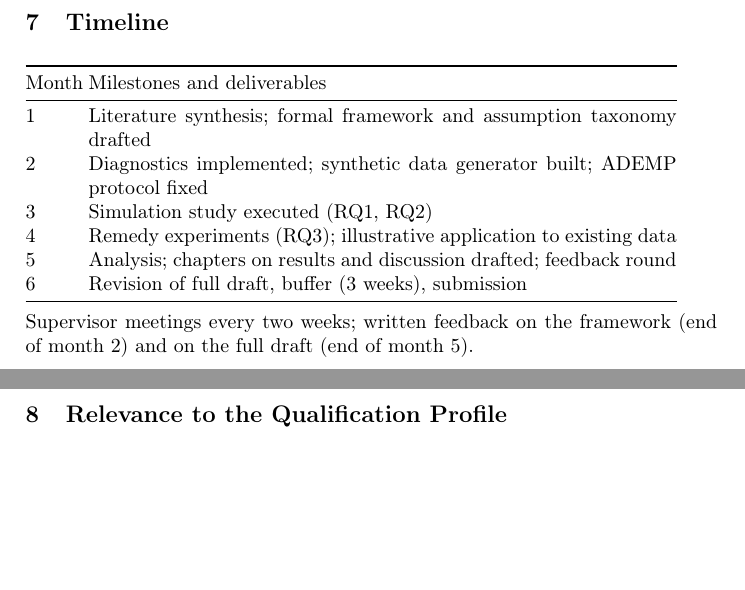
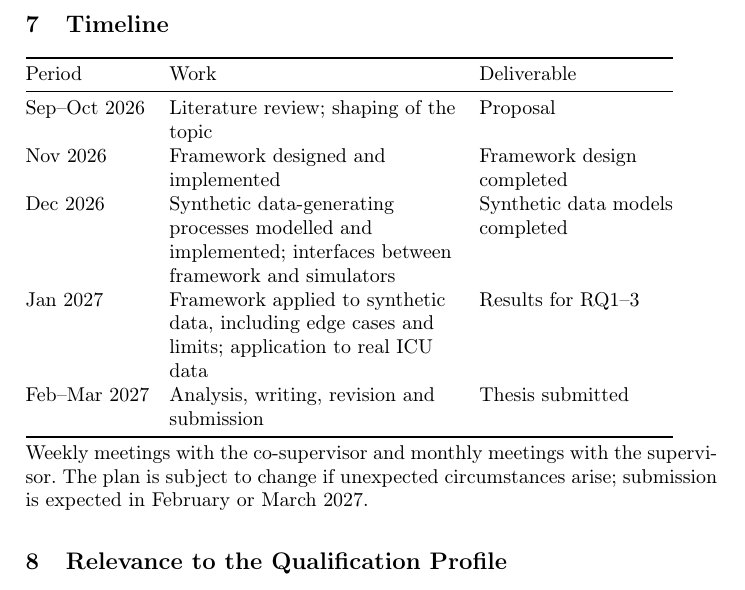
Before and after one commit to Flokolosko/master-thesis, a LaTeX thesis (proposal/proposal.tex): two parts of pages 4 and 5 of 6 before the commit and part of page 5 of 6 after it, the two joined at a grey line, cut so that both start at the same text, the shorter picture padded with empty space. Compiled offline with pdfLaTeX.

Commit message:
Update proposal timeline to actual schedule
- Timeline from Sep 2026 (literature review, topic) through framework
  (Nov), synthetic data models and interfaces (Dec), experiments,
  limits and ICU application (Jan) to submission in Feb/Mar 2027,
  with a deliverable per period.
- Weekly co-supervisor and monthly supervisor meetings.
- Left-aligned table columns (array package).

Co-Authored-By: Claude Opus 5.5 <noreply@anthropic.com>

```diff
--- a/proposal/proposal.tex
+++ b/proposal/proposal.tex
@@ -7,6 +7,7 @@
 \usepackage[T1]{fontenc}
 \usepackage{graphicx}
 \usepackage{booktabs}
+\usepackage{array}
 \usepackage{xurl}
 \usepackage[final,hidelinks]{hyperref}
 \urlstyle{same}
@@ -70,21 +71,20 @@ The thesis follows Design Science Research~\cite{Hevner2004,Peffers2007} with th
 MDP and POMDP theory~\cite{Puterman1994,Kaelbling1998} and clinical MDP modelling~\cite{Steimle2017} provide the formal basis; approximate information states~\cite{Subramanian2022} quantify the cost of imperfect state representations. In healthcare RL, Gottesman et al.~\cite{Gottesman2019} give qualitative guidelines, while critiques of sepsis studies~\cite{Jeter2019,Luo2024} show that conclusions depend on formulation and evaluation choices. Shi et al.~\cite{Shi2020} propose a test of the Markov property; Killian et al.~\cite{Killian2020} compare state representations for clinical RL. Causal inference contributes positivity diagnostics~\cite{Petersen2012} and shows that conditional independence testing has inherent limits~\cite{Shah2020}. In anaesthesia, differential-equation models of drug effect are well established~\cite{Schnider1998,Eleveld2018} and underlie RL dosing studies~\cite{Schamberg2022}, offering a ground truth rarely available elsewhere. None of these works organises the assumptions of the MDP abstraction into a quantitative, validated assessment that separates model adequacy from policy-learning feasibility.
 
 \section{Timeline}
-\noindent\begin{tabular}{@{}lp{0.85\textwidth}@{}}
+\noindent\begin{tabular}{@{}>{\raggedright\arraybackslash}p{0.2\textwidth}>{\raggedright\arraybackslash}p{0.44\textwidth}>{\raggedright\arraybackslash}p{0.28\textwidth}@{}}
 \toprule
-Month & Milestones and deliverables \\
+Period & Work & Deliverable \\
 \midrule
-1 & Literature synthesis; formal framework and assumption taxonomy drafted \\
-2 & Diagnostics implemented; synthetic data generator built; ADEMP protocol fixed \\
-3 & Simulation study executed (RQ1, RQ2) \\
-4 & Remedy experiments (RQ3); illustrative application to existing data \\
-5 & Analysis; chapters on results and discussion drafted; feedback round \\
-6 & Revision of full draft, buffer (3 weeks), submission \\
+Sep--Oct 2026 & Literature review; shaping of the topic & Proposal \\
+Nov 2026 & Framework designed and implemented & Framework design completed \\
+Dec 2026 & Synthetic data-generating processes modelled and implemented; interfaces between framework and simulators & Synthetic data models completed \\
+Jan 2027 & Framework applied to synthetic data, including edge cases and limits; application to real ICU data & Results for RQ1--3 \\
+Feb--Mar 2027 & Analysis, writing, revision and submission & Thesis submitted \\
 \bottomrule
 \end{tabular}
 
 \smallskip
-\noindent Supervisor meetings every two weeks; written feedback on the framework (end of month 2) and on the full draft (end of month 5).
+\noindent Weekly meetings with the co-supervisor and monthly meetings with the supervisor. The plan is subject to change if unexpected circumstances arise; submission is expected in February or March 2027.
 
 \section{Relevance to the Qualification Profile}
 The thesis applies core Data Science competencies: probabilistic modelling and statistical inference (formalising MDP assumptions, hypothesis tests, bootstrap uncertainty), machine learning (flexible conditional density and classification models, cross-fitting, leakage-free evaluation), and the design of reproducible simulation experiments based on differential-equation models. It further requires a responsible treatment of clinical data and communicating the limitations of data-driven decision support to an interdisciplinary audience, building directly on the preceding interdisciplinary project on modelling cardiac arrest as an MDP.
```
